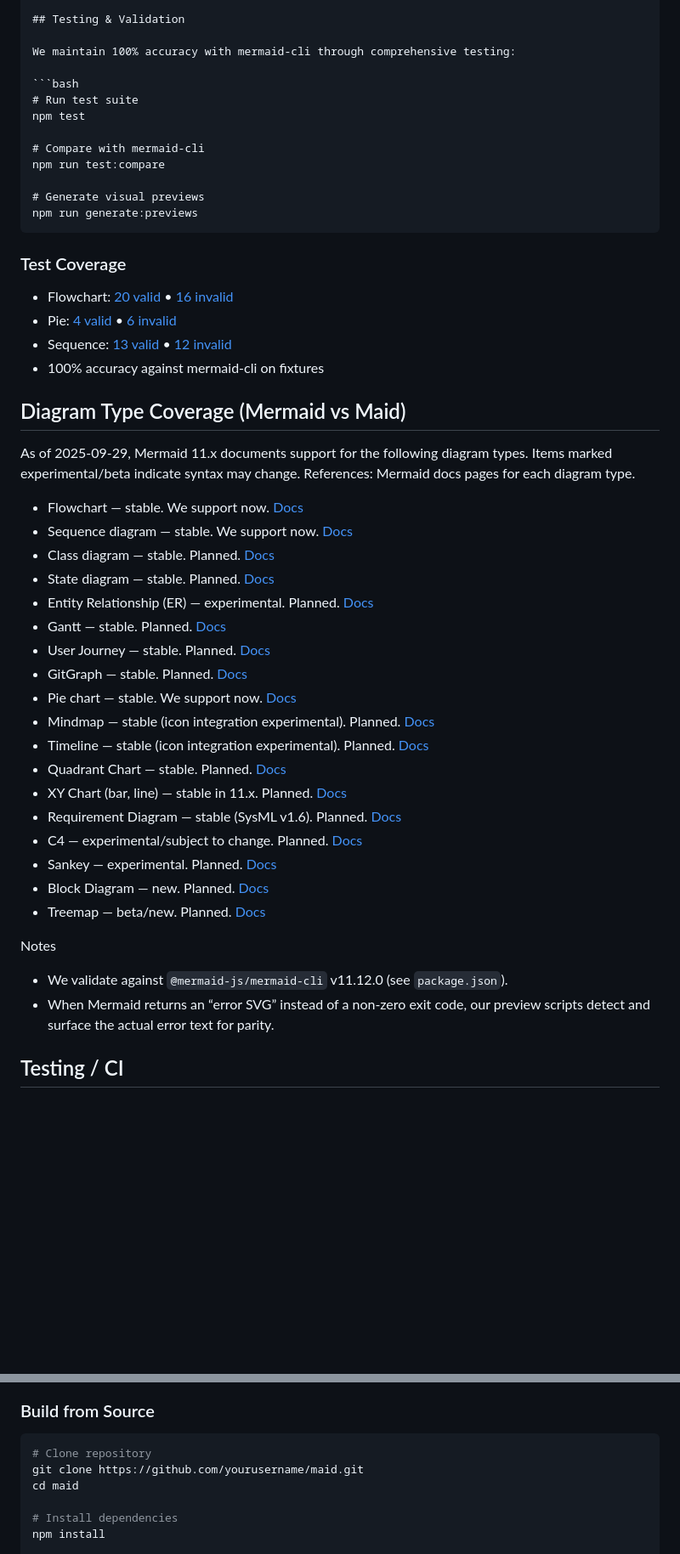
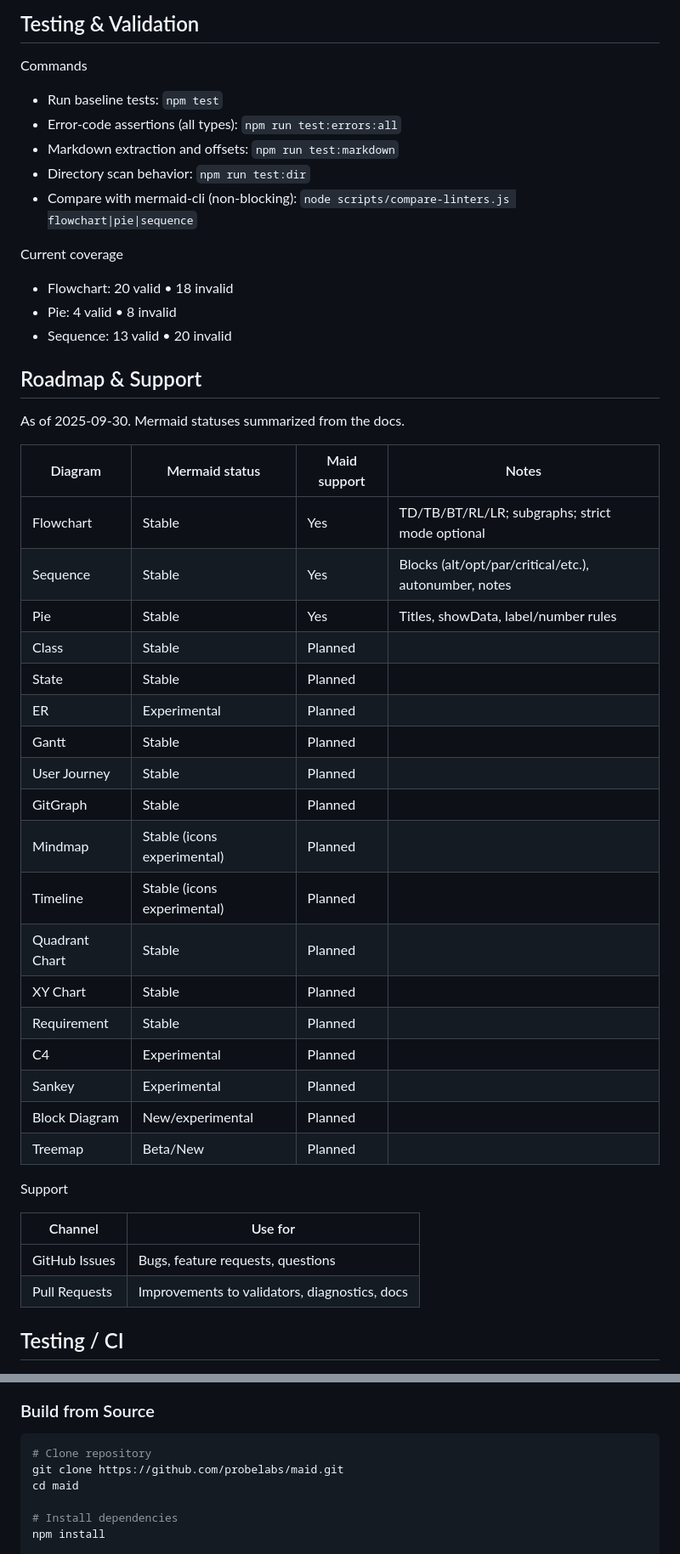
Before and after one commit to probelabs/mermaid-lint, a Markdown page: README.md, 2 parts joined by grey strips. Shown at 85% size. GitHub-like rendering; blank space fills up the shorter version.

Commit message:
docs(README): clean structure; update usage to @probelabs/maid; add roadmap/support tables; fix counts and license; simplify testing/CI

````diff
--- a/README.md
+++ b/README.md
@@ -86,53 +79,49 @@ npm test
 
 ## Testing & Validation
 
-We maintain 100% accuracy with mermaid-cli through comprehensive testing:
+Commands
+- Run baseline tests: `npm test`
+- Error‑code assertions (all types): `npm run test:errors:all`
+- Markdown extraction and offsets: `npm run test:markdown`
+- Directory scan behavior: `npm run test:dir`
+- Compare with mermaid‑cli (non‑blocking): `node scripts/compare-linters.js flowchart|pie|sequence`
 
-```bash
-# Run test suite
-npm test
+Current coverage
+- Flowchart: 20 valid • 18 invalid
+- Pie: 4 valid • 8 invalid
+- Sequence: 13 valid • 20 invalid
 
-# Compare with mermaid-cli
-npm run test:compare
+## Roadmap & Support
 
-# Generate visual previews
-npm run generate:previews
-```
+As of 2025‑09‑30. Mermaid statuses summarized from the docs.
 
-### Test Coverage
-- Flowchart: [20 valid](./test-fixtures/flowchart/VALID_DIAGRAMS.md) • [16 invalid](./test-fixtures/flowchart/INVALID_DIAGRAMS.md)
-- Pie: [4 valid](./test-fixtures/pie/VALID_DIAGRAMS.md) • [6 invalid](./test-fixtures/pie/INVALID_DIAGRAMS.md)
-- Sequence: [13 valid](./test-fixtures/sequence/VALID_DIAGRAMS.md) • [12 invalid](./test-fixtures/sequence/INVALID_DIAGRAMS.md)
-- 100% accuracy against mermaid-cli on fixtures
+| Diagram | Mermaid status | Maid support | Notes |
+| --- | --- | --- | --- |
+| Flowchart | Stable | Yes | TD/TB/BT/RL/LR; subgraphs; strict mode optional |
+| Sequence | Stable | Yes | Blocks (alt/opt/par/critical/etc.), autonumber, notes |
+| Pie | Stable | Yes | Titles, showData, label/number rules |
+| Class | Stable | Planned | |
+| State | Stable | Planned | |
+| ER | Experimental | Planned | |
+| Gantt | Stable | Planned | |
+| User Journey | Stable | Planned | |
+| GitGraph | Stable | Planned | |
+| Mindmap | Stable (icons experimental) | Planned | |
+| Timeline | Stable (icons experimental) | Planned | |
+| Quadrant Chart | Stable | Planned | |
+| XY Chart | Stable | Planned | |
+| Requirement | Stable | Planned | |
+| C4 | Experimental | Planned | |
+| Sankey | Experimental | Planned | |
+| Block Diagram | New/experimental | Planned | |
+| Treemap | Beta/New | Planned | |
 
-## Diagram Type Coverage (Mermaid vs Maid)
+Support
 
-As of 2025-09-29, Mermaid 11.x documents support for the following diagram types. Items marked experimental/beta indicate syntax may change. References: Mermaid docs pages for each diagram type.
-
-- Flowchart — stable. We support now. [Docs]
-- Sequence diagram — stable. We support now. [Docs]
-- Class diagram — stable. Planned. [Docs]
-- State diagram — stable. Planned. [Docs]
-- Entity Relationship (ER) — experimental. Planned. [Docs]
-- Gantt — stable. Planned. [Docs]
-- User Journey — stable. Planned. [Docs]
-- GitGraph — stable. Planned. [Docs]
-- Pie chart — stable. We support now. [Docs]
-- Mindmap — stable (icon integration experimental). Planned. [Docs]
-- Timeline — stable (icon integration experimental). Planned. [Docs]
-- Quadrant Chart — stable. Planned. [Docs]
-- XY Chart (bar, line) — stable in 11.x. Planned. [Docs]
-- Requirement Diagram — stable (SysML v1.6). Planned. [Docs]
-- C4 — experimental/subject to change. Planned. [Docs]
-- Sankey — experimental. Planned. [Docs]
-- Block Diagram — new. Planned. [Docs]
-- Treemap — beta/new. Planned. [Docs]
-
-Notes
-- We validate against `@mermaid-js/mermaid-cli` v11.12.0 (see `package.json`).
-- When Mermaid returns an “error SVG” instead of a non‑zero exit code, our preview scripts detect and surface the actual error text for parity.
-
-[Docs]: https://mermaid.js.org/
+| Channel | Use for |
+| --- | --- |
+| GitHub Issues | Bugs, feature requests, questions |
+| Pull Requests | Improvements to validators, diagnostics, docs |
 
 ## Testing / CI
 
@@ -337,7 +327,7 @@ Built with modern tooling for reliability and performance:
 
 ```bash
 # Clone repository
-git clone https://github.com/yourusername/maid.git
+git clone https://github.com/probelabs/maid.git
 cd maid
 
 # Install dependencies
````
Also changed, not shown: other parts of README.md (+65 -65 lines).
